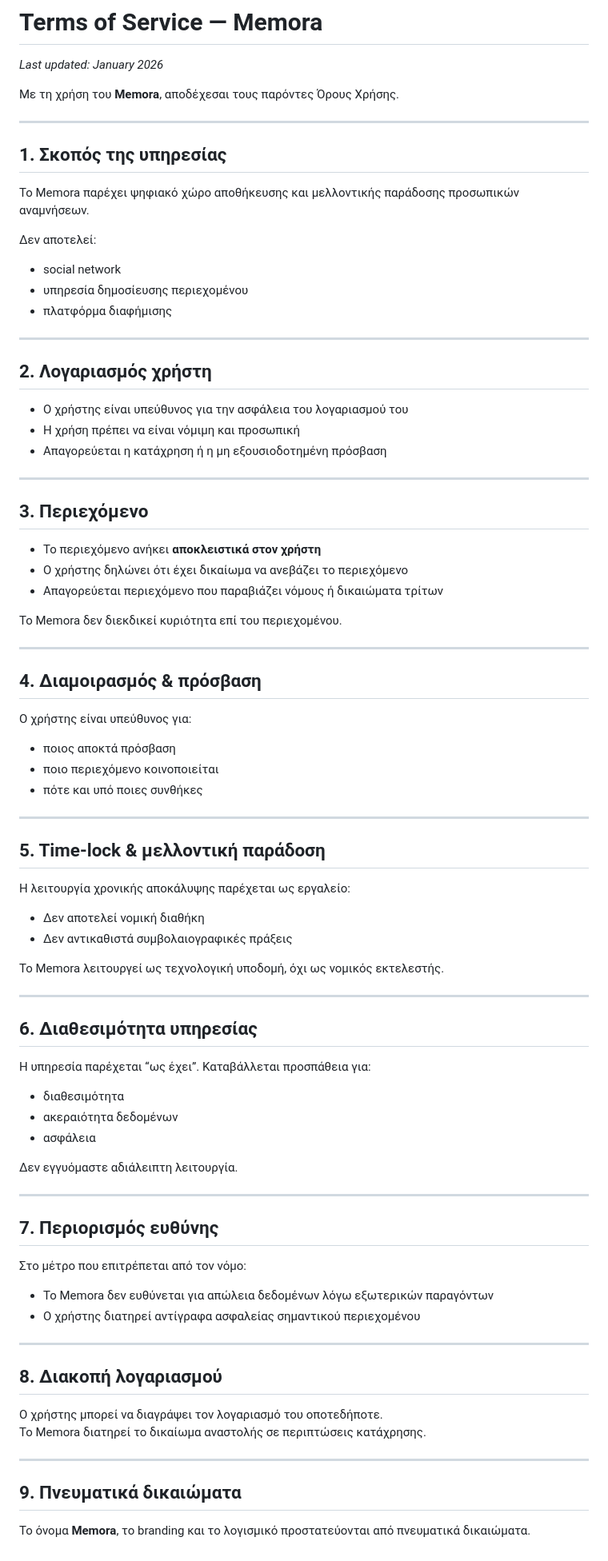
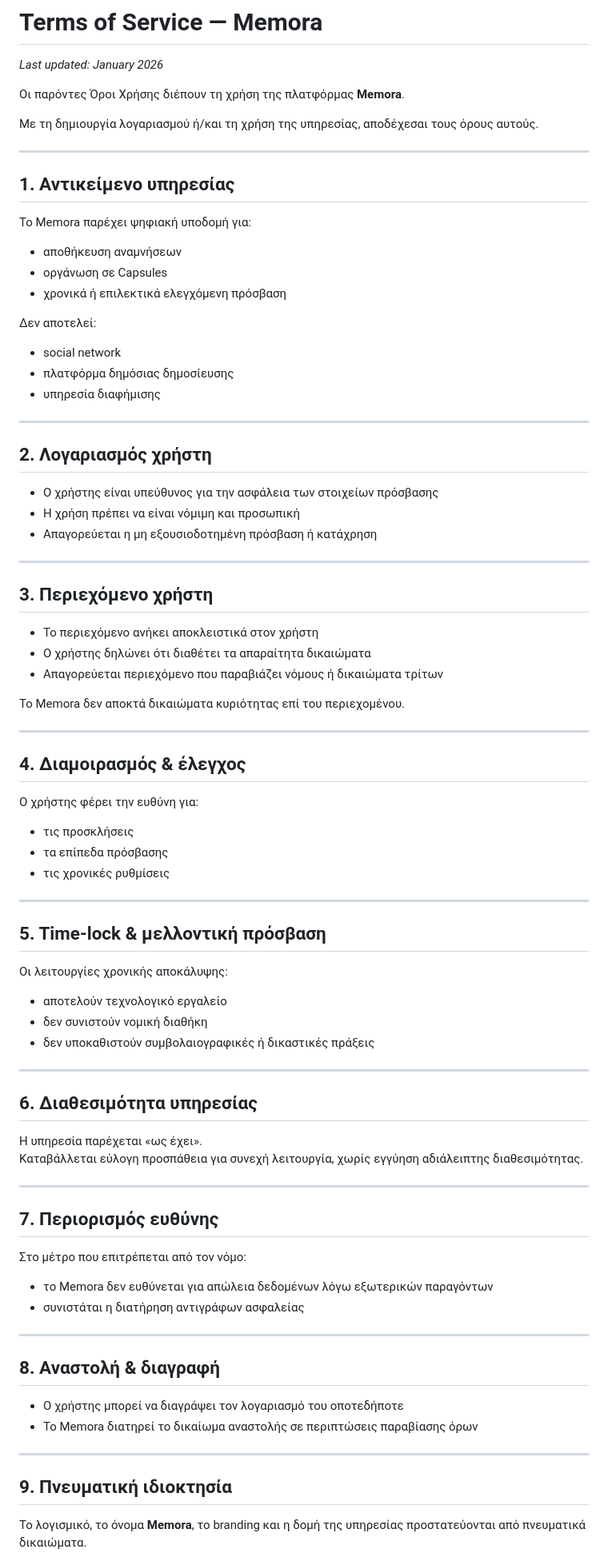
Before and after one commit to parklifeapp01-cmyk/Memora, a Markdown page: docs/terms.md, the part around one of its changes. Shown at 80% size. GitHub-like rendering.

```diff
--- a/docs/terms.md
+++ b/docs/terms.md
@@ -2,77 +2,76 @@
 
 _Last updated: January 2026_
 
-Με τη χρήση του **Memora**, αποδέχεσαι τους παρόντες Όρους Χρήσης.
+Οι παρόντες Όροι Χρήσης διέπουν τη χρήση της πλατφόρμας **Memora**.
+
+Με τη δημιουργία λογαριασμού ή/και τη χρήση της υπηρεσίας, αποδέχεσαι τους όρους αυτούς.
 
 ---
 
-## 1. Σκοπός της υπηρεσίας
-Το Memora παρέχει ψηφιακό χώρο αποθήκευσης και μελλοντικής παράδοσης προσωπικών αναμνήσεων.
+## 1. Αντικείμενο υπηρεσίας
+Το Memora παρέχει ψηφιακή υποδομή για:
+- αποθήκευση αναμνήσεων
+- οργάνωση σε Capsules
+- χρονικά ή επιλεκτικά ελεγχόμενη πρόσβαση
 
 Δεν αποτελεί:
 - social network
-- υπηρεσία δημοσίευσης περιεχομένου
-- πλατφόρμα διαφήμισης
+- πλατφόρμα δημόσιας δημοσίευσης
+- υπηρεσία διαφήμισης
 
 ---
 
 ## 2. Λογαριασμός χρήστη
-- Ο χρήστης είναι υπεύθυνος για την ασφάλεια του λογαριασμού του
+- Ο χρήστης είναι υπεύθυνος για την ασφάλεια των στοιχείων πρόσβασης
 - Η χρήση πρέπει να είναι νόμιμη και προσωπική
-- Απαγορεύεται η κατάχρηση ή η μη εξουσιοδοτημένη πρόσβαση
+- Απαγορεύεται η μη εξουσιοδοτημένη πρόσβαση ή κατάχρηση
 
 ---
 
-## 3. Περιεχόμενο
-- Το περιεχόμενο ανήκει **αποκλειστικά στον χρήστη**
-- Ο χρήστης δηλώνει ότι έχει δικαίωμα να ανεβάζει το περιεχόμενο
+## 3. Περιεχόμενο χρήστη
+- Το περιεχόμενο ανήκει αποκλειστικά στον χρήστη
+- Ο χρήστης δηλώνει ότι διαθέτει τα απαραίτητα δικαιώματα
 - Απαγορεύεται περιεχόμενο που παραβιάζει νόμους ή δικαιώματα τρίτων
 
-Το Memora δεν διεκδικεί κυριότητα επί του περιεχομένου.
+Το Memora δεν αποκτά δικαιώματα κυριότητας επί του περιεχομένου.
 
 ---
 
-## 4. Διαμοιρασμός & πρόσβαση
-Ο χρήστης είναι υπεύθυνος για:
-- ποιος αποκτά πρόσβαση
-- ποιο περιεχόμενο κοινοποιείται
-- πότε και υπό ποιες συνθήκες
+## 4. Διαμοιρασμός & έλεγχος
+Ο χρήστης φέρει την ευθύνη για:
+- τις προσκλήσεις
+- τα επίπεδα πρόσβασης
+- τις χρονικές ρυθμίσεις
 
 ---
 
-## 5. Time-lock & μελλοντική παράδοση
-Η λειτουργία χρονικής αποκάλυψης παρέχεται ως εργαλείο:
-- Δεν αποτελεί νομική διαθήκη
-- Δεν αντικαθιστά συμβολαιογραφικές πράξεις
-
-Το Memora λειτουργεί ως τεχνολογική υποδομή, όχι ως νομικός εκτελεστής.
+## 5. Time-lock & μελλοντική πρόσβαση
+Οι λειτουργίες χρονικής αποκάλυψης:
+- αποτελούν τεχνολογικό εργαλείο
+- δεν συνιστούν νομική διαθήκη
+- δεν υποκαθιστούν συμβολαιογραφικές ή δικαστικές πράξεις
 
 ---
 
 ## 6. Διαθεσιμότητα υπηρεσίας
-Η υπηρεσία παρέχεται “ως έχει”.
-Καταβάλλεται προσπάθεια για:
-- διαθεσιμότητα
-- ακεραιότητα δεδομένων
-- ασφάλεια
-
-Δεν εγγυόμαστε αδιάλειπτη λειτουργία.
+Η υπηρεσία παρέχεται «ως έχει».
+Καταβάλλεται εύλογη προσπάθεια για συνεχή λειτουργία, χωρίς εγγύηση αδιάλειπτης διαθεσιμότητας.
 
 ---
 
 ## 7. Περιορισμός ευθύνης
 Στο μέτρο που επιτρέπεται από τον νόμο:
-- Το Memora δεν ευθύνεται για απώλεια δεδομένων λόγω εξωτερικών παραγόντων
-- Ο χρήστης διατηρεί αντίγραφα ασφαλείας σημαντικού περιεχομένου
+- το Memora δεν ευθύνεται για απώλεια δεδομένων λόγω εξωτερικών παραγόντων
+- συνιστάται η διατήρηση αντιγράφων ασφαλείας
 
 ---
 
-## 8. Διακοπή λογαριασμού
-Ο χρήστης μπορεί να διαγράψει τον λογαριασμό του οποτεδήποτε.
-Το Memora διατηρεί το δικαίωμα αναστολής σε περιπτώσεις κατάχρησης.
+## 8. Αναστολή & διαγραφή
+- Ο χρήστης μπορεί να διαγράψει τον λογαριασμό του οποτεδήποτε
+- Το Memora διατηρεί το δικαίωμα αναστολής σε περιπτώσεις παραβίασης όρων
 
 ---
 
-## 9. Πνευματικά δικαιώματα
-Το όνομα **Memora**, το branding και το λογισμικό προστατεύονται από πνευματικά δικαιώματα.
+## 9. Πνευματική ιδιοκτησία
+Το λογισμικό, το όνομα **Memora**, το branding και η δομή της υπηρεσίας προστατεύονται από πνευματικά δικαιώματα.
 
```
Also changed, not shown: other parts of docs/terms.md (+3 -3 lines).
